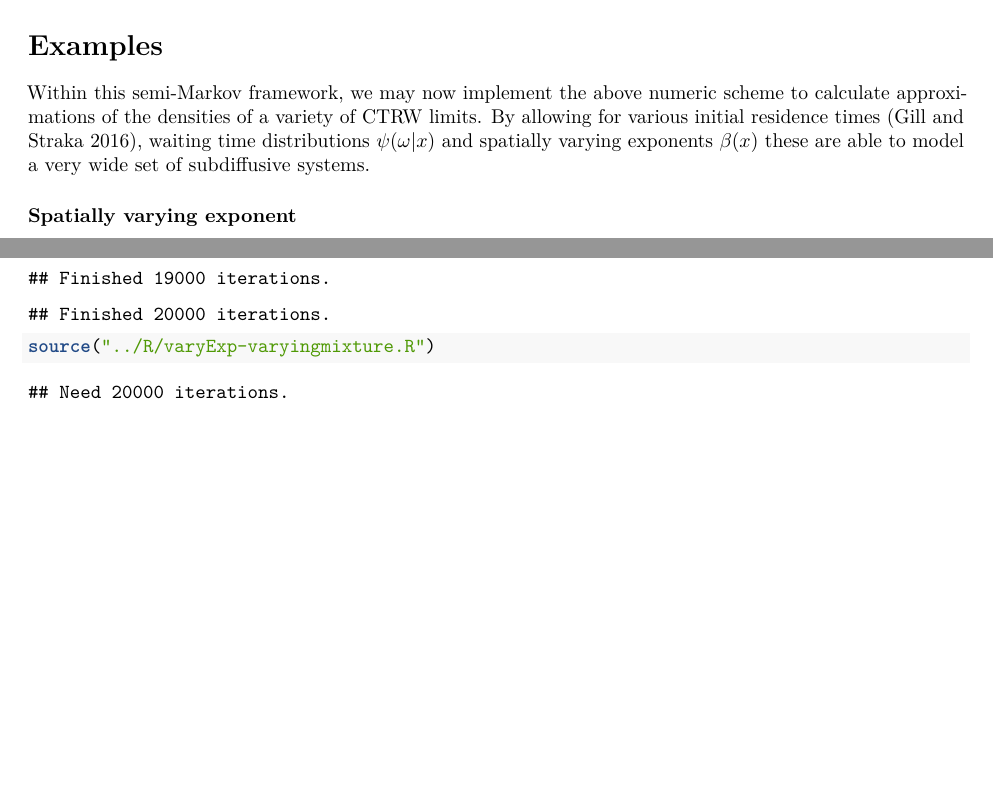
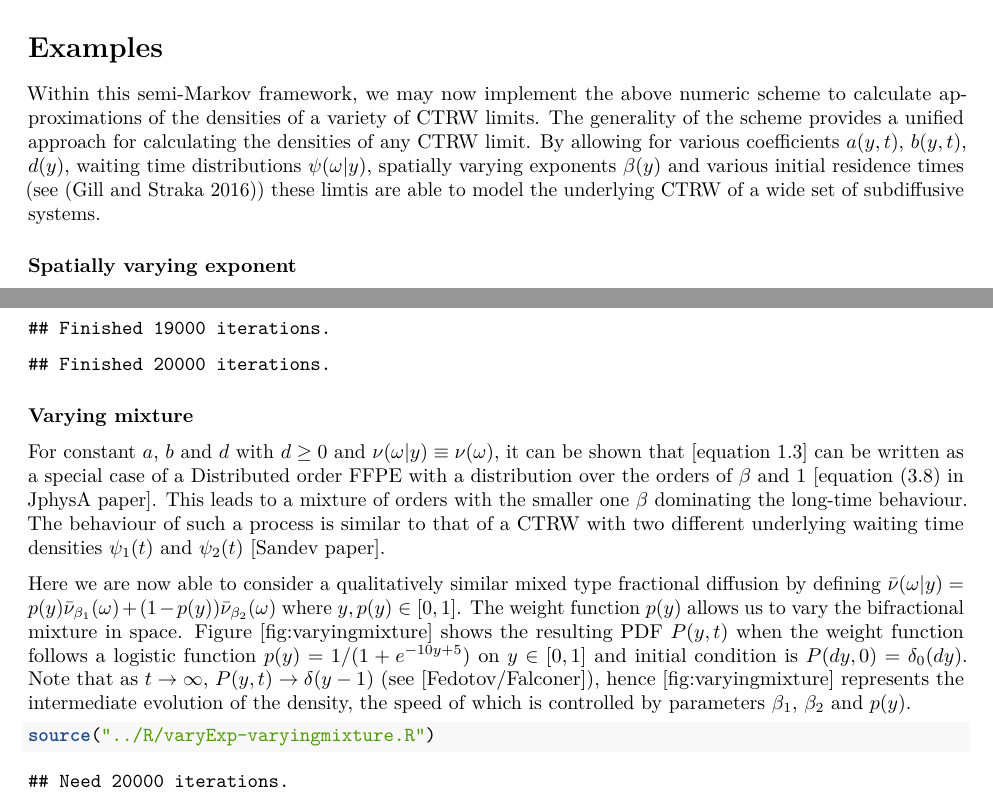
Before and after one commit to gurteksinghgill/VaryExp, an R Markdown document (solveVaryExp/solveVaryExp.Rmd): two parts of pages 7 and 9 of 13 before the commit and two parts of pages 7 and 9 of 14 after it, joined at a grey line, cut so that both start at the same text, the shorter picture padded with empty space. Rendered offline with R 4.5, knitr and Pandoc, then LaTeX, with nearby package versions; drawn as R Markdown's standard PDF in place of the format the file asks for.

Commit message:
Update Examples section

````diff
--- a/solveVaryExp/solveVaryExp.Rmd
+++ b/solveVaryExp/solveVaryExp.Rmd
@@ -558,7 +558,7 @@ in @Angstmann2015a, if we choose $h_{i,j} = \Psi(j)$.
 
 # Examples {#sec:examples}
 
-Within this semi-Markov framework, we may now implement the above numeric scheme to calculate approximations of the densities of a variety of CTRW limits. By allowing for various initial residence times [@Gill2016], waiting time distributions $\psi (\omega | x)$ and spatially varying exponents $\beta (x)$ these are able to model a very wide set of subdiffusive systems.
+Within this semi-Markov framework, we may now implement the above numeric scheme to calculate approximations of the densities of a variety of CTRW limits. The generality of the scheme provides a unified approach for calculating the densities of any CTRW limit. By allowing for various coefficients $a(y,t)$, $b(y,t)$, $d(y)$, waiting time distributions $\psi (\omega | y)$, spatially varying exponents $\beta (y)$ and various initial residence times (see [@Gill2016]) these limtis are able to model the underlying CTRW of a wide set of subdiffusive systems.
 
 ### Spatially varying exponent {-}
 
@@ -580,3 +585,8 @@ source("../R/varyExp-varyingexp2.R")
+### Varying mixture {-}
+
+For constant $a$, $b$ and $d$ with $d \geq 0$ and $\nu(\omega|y) \equiv \nu(\omega)$, it can be shown that [equation 1.3] can be written as a special case of a Distributed order FFPE with a distribution over the orders of $\beta$ and 1 [equation (3.8) in JphysA paper]. This leads to a mixture of orders with the smaller one $\beta$ dominating the long-time behaviour. The behaviour of such a process is similar to that of a CTRW with two different underlying waiting time densities $\psi_1(t)$ and $\psi_2(t)$ [Sandev paper].
+
+Here we are now able to consider a qualitatively similar mixed type fractional diffusion by defining $\bar \nu(\omega|y) = p(y) \bar \nu_{\beta_1}(\omega) + (1-p(y)) \bar \nu_{\beta_2}(\omega)$ where $y, p(y) \in [0,1]$. The weight function $p(y)$ allows us  to vary the bifractional mixture in space. Figure [fig:varyingmixture] shows the resulting PDF $P(y,t)$ when the weight function follows a logistic function $p(y) = 1/(1+e^{-10y + 5})$ on $y\in[0,1]$ and initial condition is $P(dy,0) = \delta_0 (dy)$. Note that as $t \to \infty$, $P(y,t) \to \delta(y-1)$ (see [Fedotov/Falconer]), hence [fig:varyingmixture] represents the intermediate evolution of the density, the speed of which is controlled by parameters $\beta_1$, $\beta_2$ and $p(y)$.
 
 ```{r varymixture}
 source("../R/varyExp-varyingmixture.R")
````
Also changed, not shown: solveVaryExp/solveVaryExp.Rmd (9 more changed lines).
